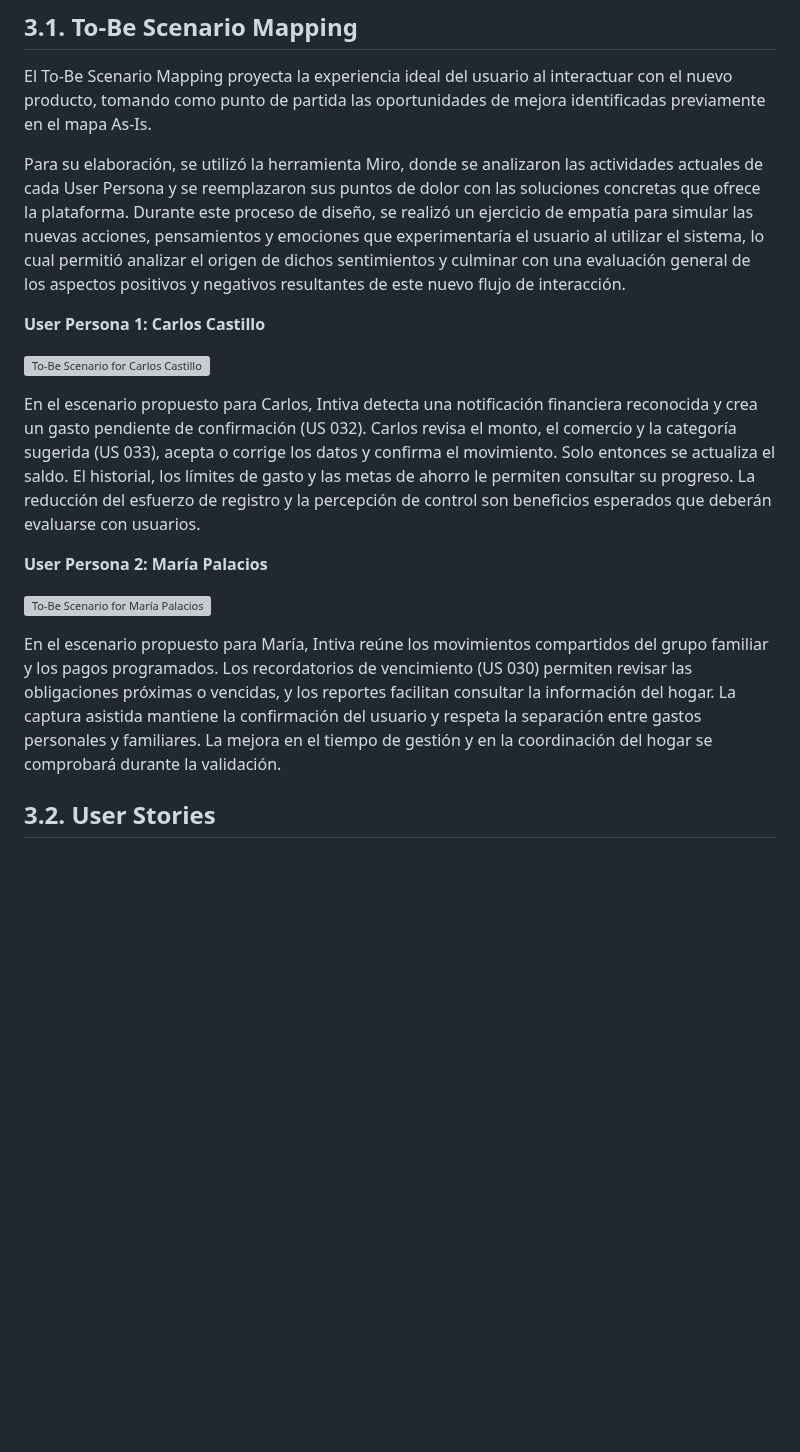
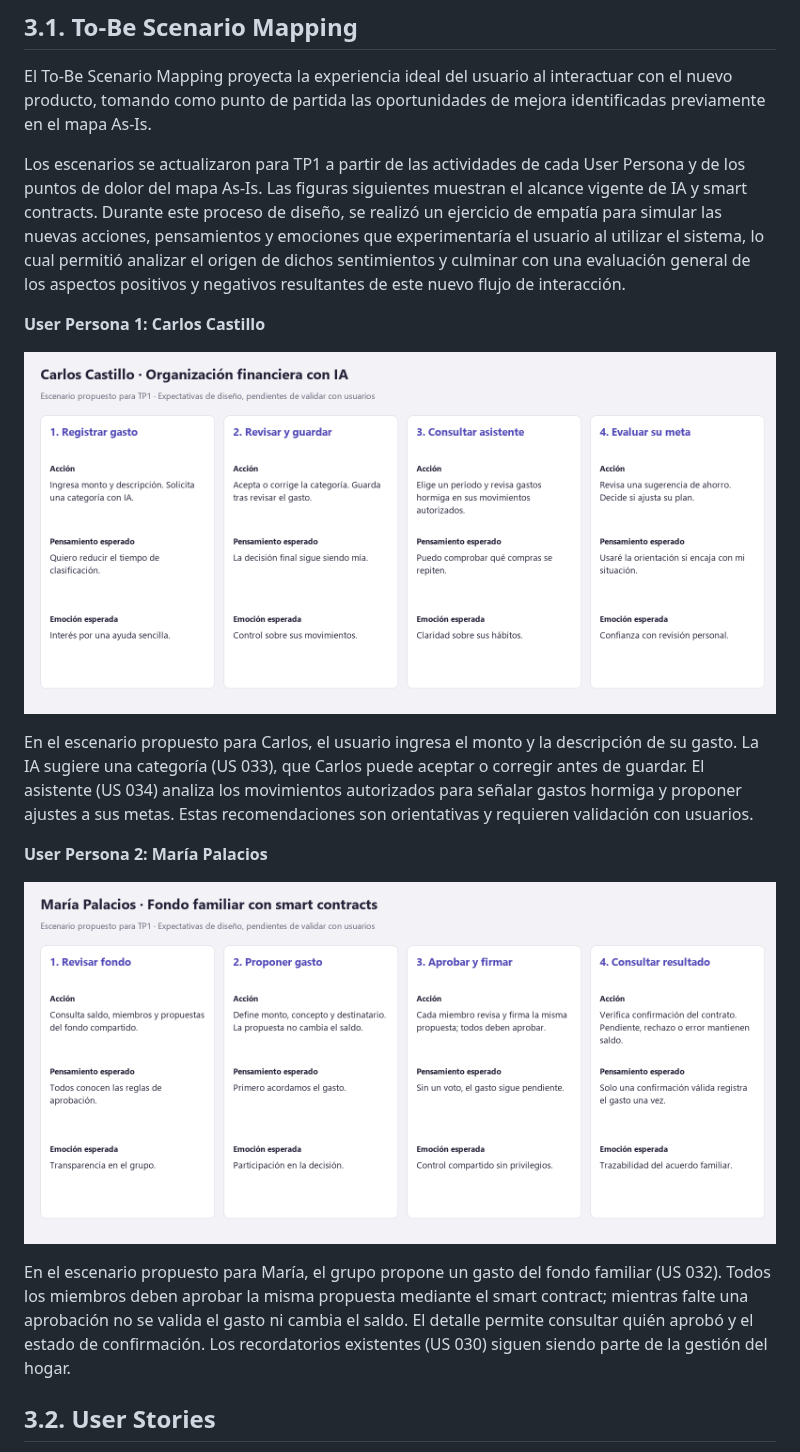
Before and after one commit to G3-Arquitectura-de-Software-Emergentes/TF_1ASI0728_202620_TF, a Markdown page: docs/03-cha03-requirements-specification.md, the part around one of its changes. Drawn GitHub-style; pictures changed too: assets/img/cap03/to-be-carlos-ai.png (added), assets/img/cap03/to-be-maria-smart-contracts.png (added); blank space fills up the shorter version; grey boxes are pictures that could not be loaded.

Commit message:
docs(requirements): align TP1 scenarios and stories with AI and smart contracts

```diff
--- a/docs/03-cha03-requirements-specification.md
+++ b/docs/03-cha03-requirements-specification.md
@@ -9,19 +9,19 @@ problemática.
 
 El To-Be Scenario Mapping proyecta la experiencia ideal del usuario al interactuar con el nuevo producto, tomando como punto de partida las oportunidades de mejora identificadas previamente en el mapa As-Is.
 
-Para su elaboración, se utilizó la herramienta Miro, donde se analizaron las actividades actuales de cada User Persona y se reemplazaron sus puntos de dolor con las soluciones concretas que ofrece la plataforma. Durante este proceso de diseño, se realizó un ejercicio de empatía para simular las nuevas acciones, pensamientos y emociones que experimentaría el usuario al utilizar el sistema, lo cual permitió analizar el origen de dichos sentimientos y culminar con una evaluación general de los aspectos positivos y negativos resultantes de este nuevo flujo de interacción.
+Los escenarios se actualizaron para TP1 a partir de las actividades de cada User Persona y de los puntos de dolor del mapa As-Is. Las figuras siguientes muestran el alcance vigente de IA y smart contracts. Durante este proceso de diseño, se realizó un ejercicio de empatía para simular las nuevas acciones, pensamientos y emociones que experimentaría el usuario al utilizar el sistema, lo cual permitió analizar el origen de dichos sentimientos y culminar con una evaluación general de los aspectos positivos y negativos resultantes de este nuevo flujo de interacción.
 
 **User Persona 1: Carlos Castillo**
 
-![To-Be Scenario for Carlos Castillo](../assets/img/cap03/tobeUP1.png)
+![To-Be Scenario for Carlos Castillo](../assets/img/cap03/to-be-carlos-ai.png)
 
-En el escenario propuesto para Carlos, Intiva detecta una notificación financiera reconocida y crea un gasto pendiente de confirmación (US 032). Carlos revisa el monto, el comercio y la categoría sugerida (US 033), acepta o corrige los datos y confirma el movimiento. Solo entonces se actualiza el saldo. El historial, los límites de gasto y las metas de ahorro le permiten consultar su progreso. La reducción del esfuerzo de registro y la percepción de control son beneficios esperados que deberán evaluarse con usuarios.
+En el escenario propuesto para Carlos, el usuario ingresa el monto y la descripción de su gasto. La IA sugiere una categoría (US 033), que Carlos puede aceptar o corregir antes de guardar. El asistente (US 034) analiza los movimientos autorizados para señalar gastos hormiga y proponer ajustes a sus metas. Estas recomendaciones son orientativas y requieren validación con usuarios.
 
 **User Persona 2: María Palacios**
 
-![To-Be Scenario for María Palacios](../assets/img/cap03/tobeUP2.png)
+![To-Be Scenario for María Palacios](../assets/img/cap03/to-be-maria-smart-contracts.png)
 
-En el escenario propuesto para María, Intiva reúne los movimientos compartidos del grupo familiar y los pagos programados. Los recordatorios de vencimiento (US 030) permiten revisar las obligaciones próximas o vencidas, y los reportes facilitan consultar la información del hogar. La captura asistida mantiene la confirmación del usuario y respeta la separación entre gastos personales y familiares. La mejora en el tiempo de gestión y en la coordinación del hogar se comprobará durante la validación.
+En el escenario propuesto para María, el grupo propone un gasto del fondo familiar (US 032). Todos los miembros deben aprobar la misma propuesta mediante el smart contract; mientras falte una aprobación no se valida el gasto ni cambia el saldo. El detalle permite consultar quién aprobó y el estado de confirmación. Los recordatorios existentes (US 030) siguen siendo parte de la gestión del hogar.
 
 ## 3.2. User Stories
 
```
Also changed, not shown: other parts of docs/03-cha03-requirements-specification.md (+11 -8 lines), docs/02-cha02-requirements-elicitation-and-analysis.md (+1 -1 lines), 2 other files.
